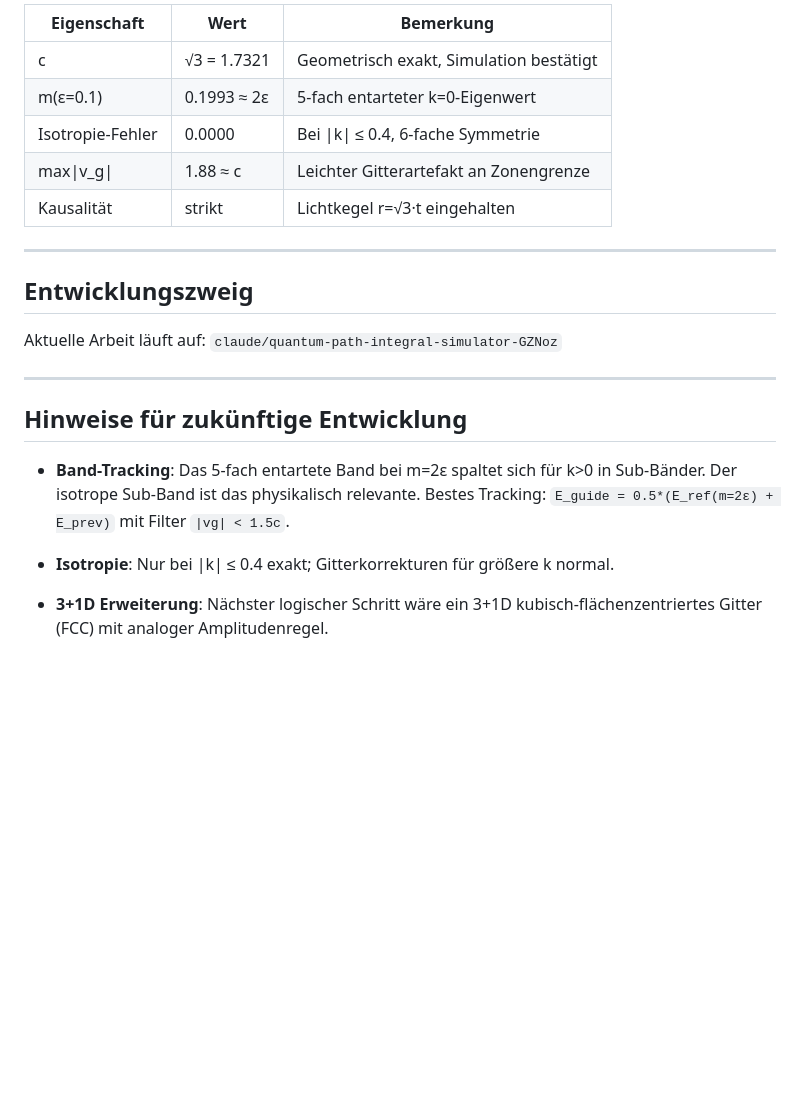
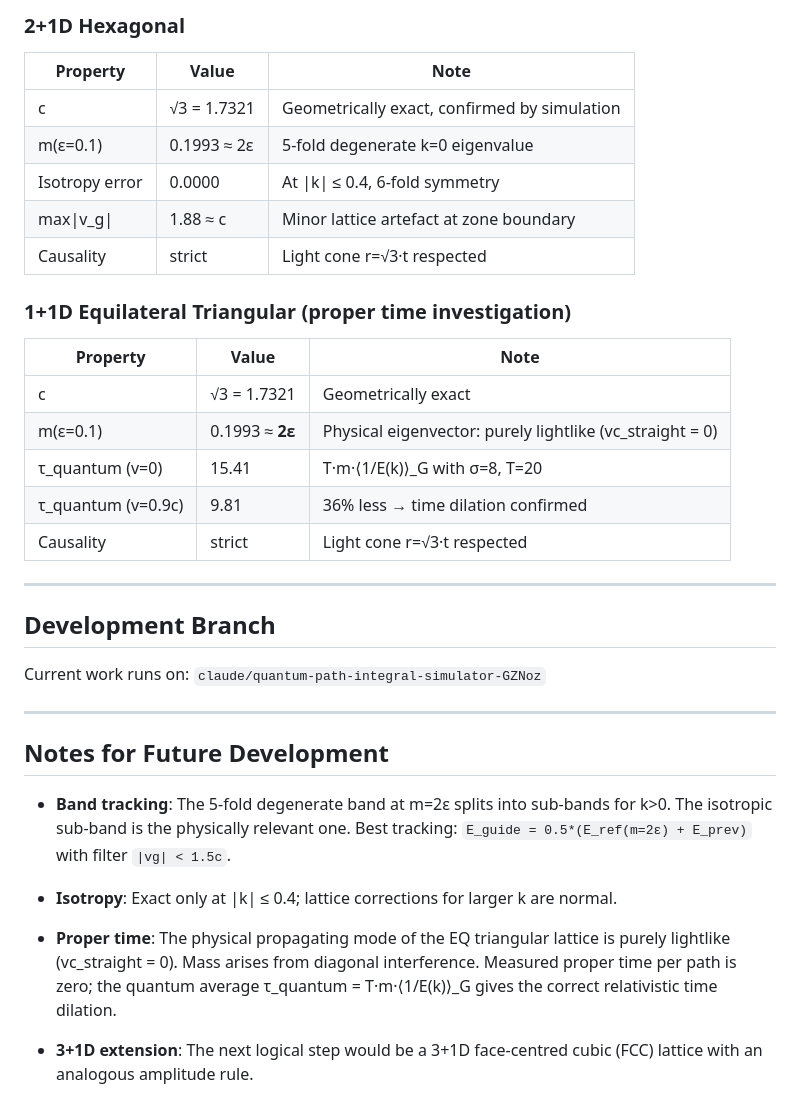
Before and after one commit to schmiereck/hex_field_map, a Markdown page: CLAUDE.md, the part around one of its changes. GitHub-like rendering; blank space fills up the shorter version.

```diff
--- a/CLAUDE.md
+++ b/CLAUDE.md
@@ -103,27 +120,44 @@ Nicht der einzelne Eigenwert bei ε (das ist ein nicht-propagierender Mode).
 
-| Eigenschaft | Wert | Bemerkung |
-|-------------|------|-----------|
-| c | √3 = 1.7321 | Geometrisch exakt, Simulation bestätigt |
-| m(ε=0.1) | 0.1993 ≈ 2ε | 5-fach entarteter k=0-Eigenwert |
-| Isotropie-Fehler | 0.0000 | Bei \|k\| ≤ 0.4, 6-fache Symmetrie |
-| max\|v_g\| | 1.88 ≈ c | Leichter Gitterartefakt an Zonengrenze |
-| Kausalität | strikt | Lichtkegel r=√3·t eingehalten |
+### 2+1D Hexagonal
+
+| Property | Value | Note |
+|----------|-------|------|
+| c | √3 = 1.7321 | Geometrically exact, confirmed by simulation |
+| m(ε=0.1) | 0.1993 ≈ 2ε | 5-fold degenerate k=0 eigenvalue |
+| Isotropy error | 0.0000 | At \|k\| ≤ 0.4, 6-fold symmetry |
+| max\|v_g\| | 1.88 ≈ c | Minor lattice artefact at zone boundary |
+| Causality | strict | Light cone r=√3·t respected |
+
+### 1+1D Equilateral Triangular (proper time investigation)
+
+| Property | Value | Note |
+|----------|-------|------|
+| c | √3 = 1.7321 | Geometrically exact |
+| m(ε=0.1) | 0.1993 ≈ **2ε** | Physical eigenvector: purely lightlike (vc_straight = 0) |
+| τ_quantum (v=0) | 15.41 | T·m·⟨1/E(k)⟩_G with σ=8, T=20 |
+| τ_quantum (v=0.9c) | 9.81 | 36% less → time dilation confirmed |
+| Causality | strict | Light cone r=√3·t respected |
 
 ---
 
-## Entwicklungszweig
+## Development Branch
 
-Aktuelle Arbeit läuft auf: `claude/quantum-path-integral-simulator-GZNoz`
+Current work runs on: `claude/quantum-path-integral-simulator-GZNoz`
 
 ---
 
-## Hinweise für zukünftige Entwicklung
+## Notes for Future Development
 
-- **Band-Tracking**: Das 5-fach entartete Band bei m=2ε spaltet sich für k>0 in Sub-Bänder.
-  Der isotrope Sub-Band ist das physikalisch relevante. Bestes Tracking:
-  `E_guide = 0.5*(E_ref(m=2ε) + E_prev)` mit Filter `|vg| < 1.5c`.
+- **Band tracking**: The 5-fold degenerate band at m=2ε splits into sub-bands for k>0.
+  The isotropic sub-band is the physically relevant one. Best tracking:
+  `E_guide = 0.5*(E_ref(m=2ε) + E_prev)` with filter `|vg| < 1.5c`.
 
-- **Isotropie**: Nur bei |k| ≤ 0.4 exakt; Gitterkorrekturen für größere k normal.
+- **Isotropy**: Exact only at |k| ≤ 0.4; lattice corrections for larger k are normal.
 
-- **3+1D Erweiterung**: Nächster logischer Schritt wäre ein 3+1D kubisch-flächenzentriertes
-  Gitter (FCC) mit analoger Amplitudenregel.
+- **Proper time**: The physical propagating mode of the EQ triangular lattice is purely
+  lightlike (vc_straight = 0). Mass arises from diagonal interference. Measured proper time
+  per path is zero; the quantum average τ_quantum = T·m·⟨1/E(k)⟩_G gives the correct
+  relativistic time dilation.
+
+- **3+1D extension**: The next logical step would be a 3+1D face-centred cubic (FCC)
+  lattice with an analogous amplitude rule.
```
Also changed, not shown: other parts of CLAUDE.md (+81 -64 lines).
